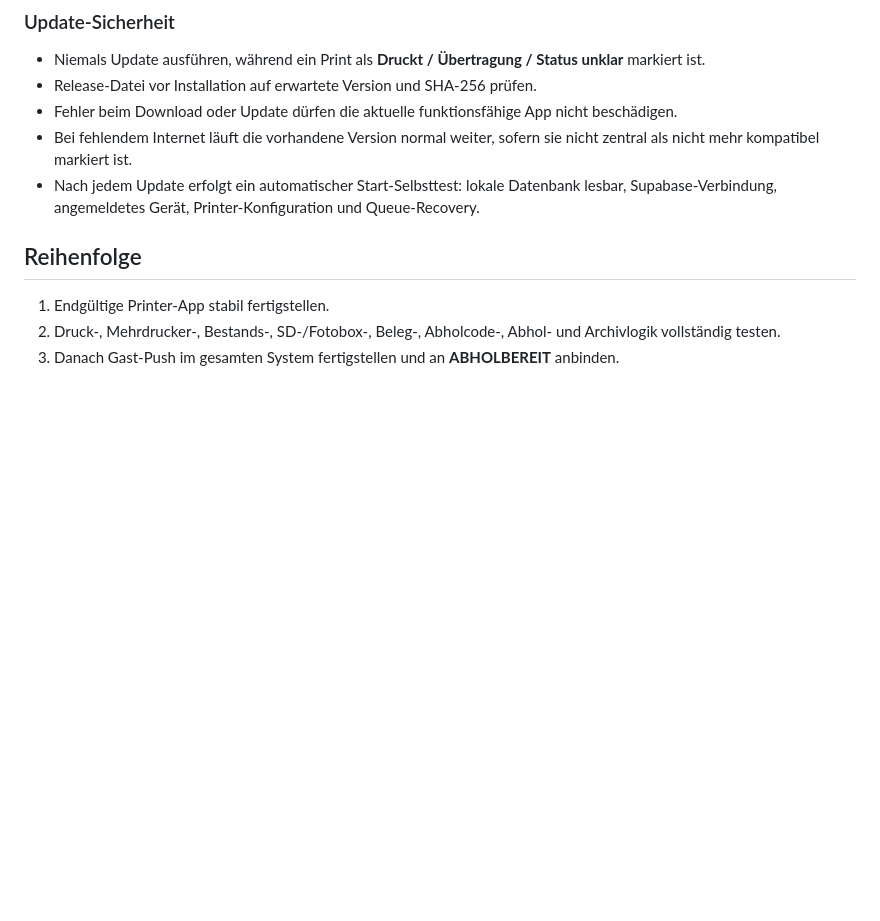
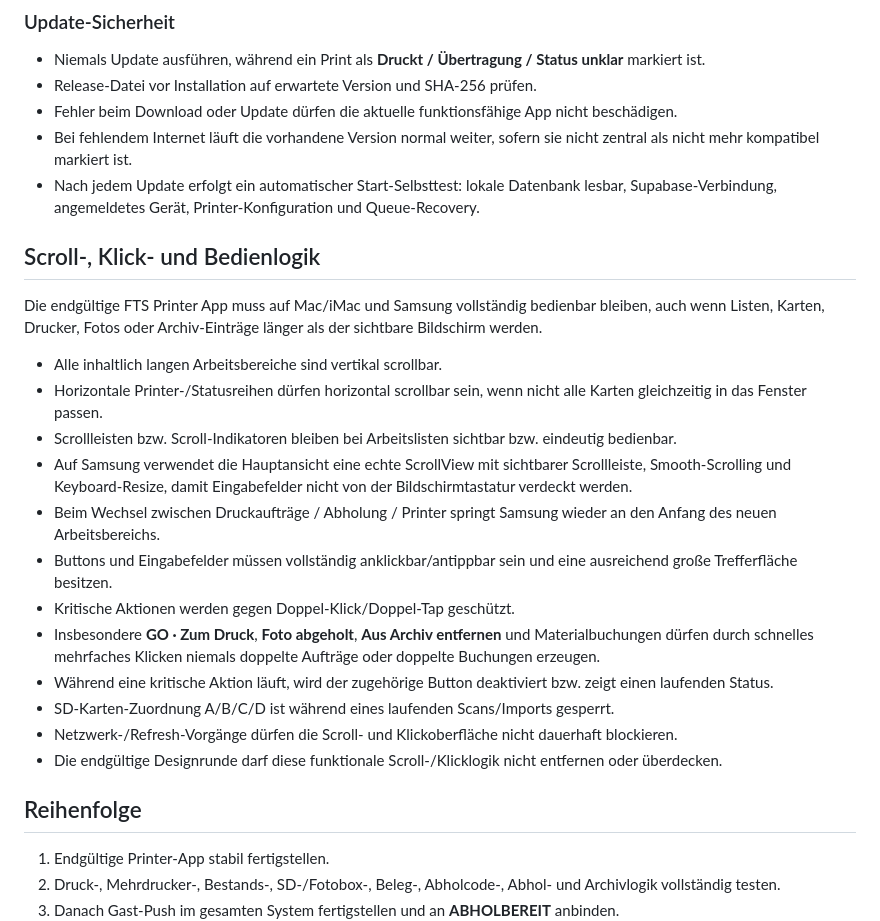
Before and after one commit to Ftslufototeamshow/fts-selfie-event, a Markdown page: FTS-PRINTER-PRODUCTION-SPEC.md, the part around the change. Drawn GitHub-style; blank space fills up the shorter version.

Commit message:
Lock scroll and click behavior into production spec

```diff
--- a/FTS-PRINTER-PRODUCTION-SPEC.md
+++ b/FTS-PRINTER-PRODUCTION-SPEC.md
@@ -281,6 +281,24 @@ Die Apps lesen nur veröffentlichte Releases. Ein noch nicht freigegebener Build
 - Bei fehlendem Internet läuft die vorhandene Version normal weiter, sofern sie nicht zentral als nicht mehr kompatibel markiert ist.
 - Nach jedem Update erfolgt ein automatischer Start-Selbsttest: lokale Datenbank lesbar, Supabase-Verbindung, angemeldetes Gerät, Printer-Konfiguration und Queue-Recovery.
 
+
+## Scroll-, Klick- und Bedienlogik
+
+Die endgültige FTS Printer App muss auf Mac/iMac und Samsung vollständig bedienbar bleiben, auch wenn Listen, Karten, Drucker, Fotos oder Archiv-Einträge länger als der sichtbare Bildschirm werden.
+
+- Alle inhaltlich langen Arbeitsbereiche sind vertikal scrollbar.
+- Horizontale Printer-/Statusreihen dürfen horizontal scrollbar sein, wenn nicht alle Karten gleichzeitig in das Fenster passen.
+- Scrollleisten bzw. Scroll-Indikatoren bleiben bei Arbeitslisten sichtbar bzw. eindeutig bedienbar.
+- Auf Samsung verwendet die Hauptansicht eine echte ScrollView mit sichtbarer Scrollleiste, Smooth-Scrolling und Keyboard-Resize, damit Eingabefelder nicht von der Bildschirmtastatur verdeckt werden.
+- Beim Wechsel zwischen Druckaufträge / Abholung / Printer springt Samsung wieder an den Anfang des neuen Arbeitsbereichs.
+- Buttons und Eingabefelder müssen vollständig anklickbar/antippbar sein und eine ausreichend große Trefferfläche besitzen.
+- Kritische Aktionen werden gegen Doppel-Klick/Doppel-Tap geschützt.
+- Insbesondere **GO · Zum Druck**, **Foto abgeholt**, **Aus Archiv entfernen** und Materialbuchungen dürfen durch schnelles mehrfaches Klicken niemals doppelte Aufträge oder doppelte Buchungen erzeugen.
+- Während eine kritische Aktion läuft, wird der zugehörige Button deaktiviert bzw. zeigt einen laufenden Status.
+- SD-Karten-Zuordnung A/B/C/D ist während eines laufenden Scans/Imports gesperrt.
+- Netzwerk-/Refresh-Vorgänge dürfen die Scroll- und Klickoberfläche nicht dauerhaft blockieren.
+- Die endgültige Designrunde darf diese funktionale Scroll-/Klicklogik nicht entfernen oder überdecken.
+
 ## Reihenfolge
 
 1. Endgültige Printer-App stabil fertigstellen.
```
